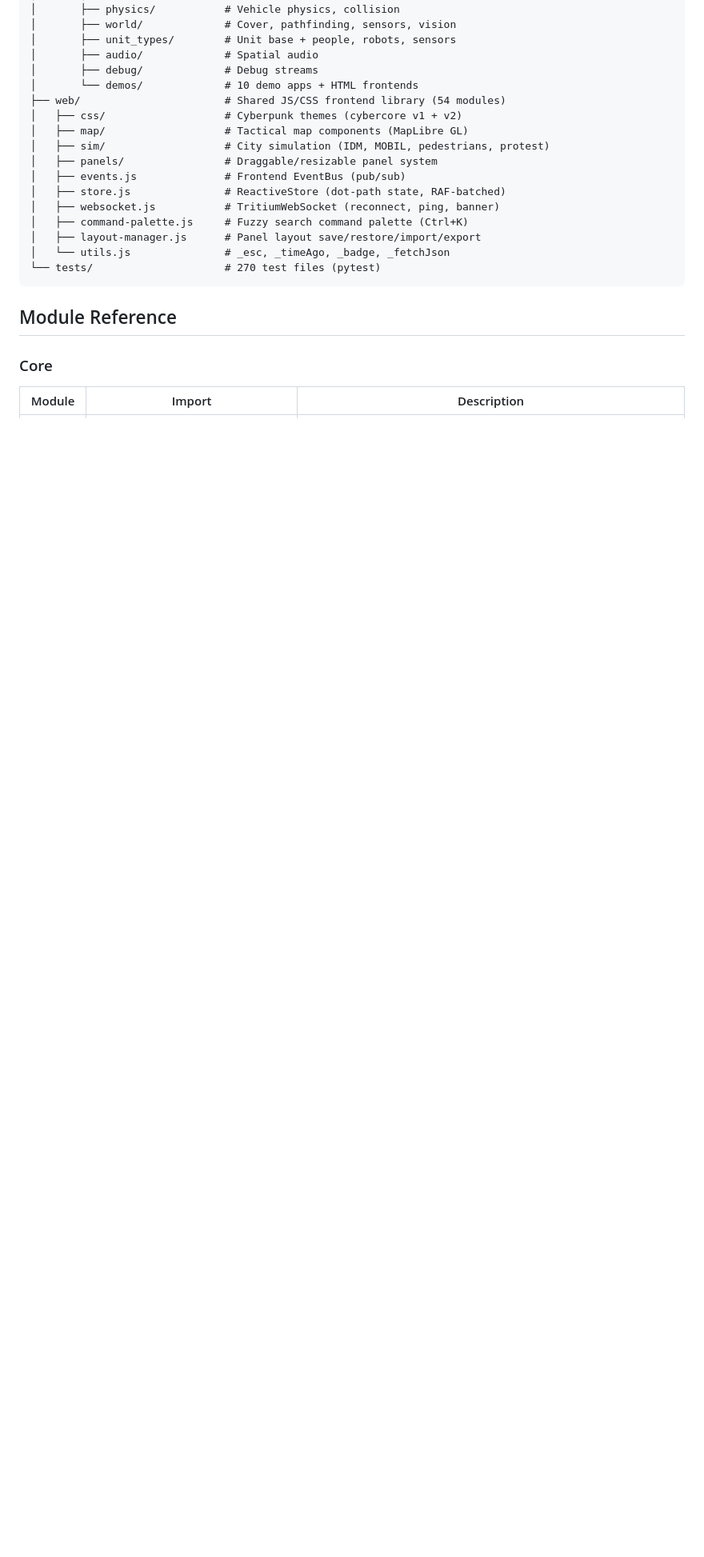
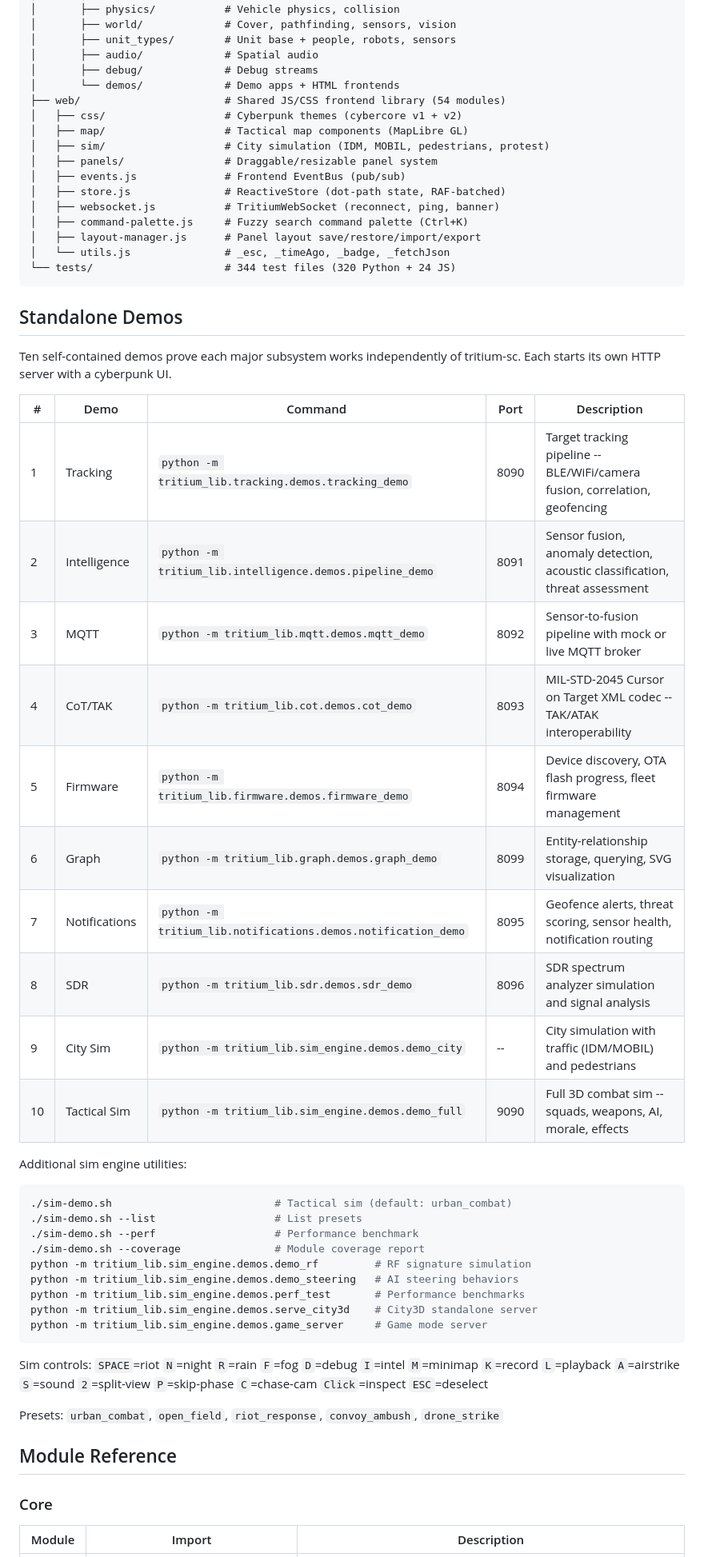
Before and after one commit to Valpatel/tritium-lib, a Markdown page: README.md, the part around one of its changes. Shown at 80% size. Drawn GitHub-style; blank space fills up the shorter version.

Commit message:
Update README: 376 modules, 11,411 tests, 10 standalone demos

````diff
--- a/README.md
+++ b/README.md
@@ -64,7 +64,7 @@ tritium-lib/
 │       ├── unit_types/        # Unit base + people, robots, sensors
 │       ├── audio/             # Spatial audio
 │       ├── debug/             # Debug streams
-│       └── demos/             # 10 demo apps + HTML frontends
+│       └── demos/             # Demo apps + HTML frontends
 ├── web/                       # Shared JS/CSS frontend library (54 modules)
 │   ├── css/                   # Cyberpunk themes (cybercore v1 + v2)
 │   ├── map/                   # Tactical map components (MapLibre GL)
@@ -76,8 +76,43 @@ tritium-lib/
 │   ├── command-palette.js     # Fuzzy search command palette (Ctrl+K)
 │   ├── layout-manager.js      # Panel layout save/restore/import/export
 │   └── utils.js               # _esc, _timeAgo, _badge, _fetchJson
-└── tests/                     # 270 test files (pytest)
+└── tests/                     # 344 test files (320 Python + 24 JS)
 ```
+
+## Standalone Demos
+
+Ten self-contained demos prove each major subsystem works independently of tritium-sc. Each starts its own HTTP server with a cyberpunk UI.
+
+| # | Demo | Command | Port | Description |
+|---|------|---------|------|-------------|
+| 1 | Tracking | `python -m tritium_lib.tracking.demos.tracking_demo` | 8090 | Target tracking pipeline -- BLE/WiFi/camera fusion, correlation, geofencing |
+| 2 | Intelligence | `python -m tritium_lib.intelligence.demos.pipeline_demo` | 8091 | Sensor fusion, anomaly detection, acoustic classification, threat assessment |
+| 3 | MQTT | `python -m tritium_lib.mqtt.demos.mqtt_demo` | 8092 | Sensor-to-fusion pipeline with mock or live MQTT broker |
+| 4 | CoT/TAK | `python -m tritium_lib.cot.demos.cot_demo` | 8093 | MIL-STD-2045 Cursor on Target XML codec -- TAK/ATAK interoperability |
+| 5 | Firmware | `python -m tritium_lib.firmware.demos.firmware_demo` | 8094 | Device discovery, OTA flash progress, fleet firmware management |
+| 6 | Graph | `python -m tritium_lib.graph.demos.graph_demo` | 8099 | Entity-relationship storage, querying, SVG visualization |
+| 7 | Notifications | `python -m tritium_lib.notifications.demos.notification_demo` | 8095 | Geofence alerts, threat scoring, sensor health, notification routing |
+| 8 | SDR | `python -m tritium_lib.sdr.demos.sdr_demo` | 8096 | SDR spectrum analyzer simulation and signal analysis |
+| 9 | City Sim | `python -m tritium_lib.sim_engine.demos.demo_city` | -- | City simulation with traffic (IDM/MOBIL) and pedestrians |
+| 10 | Tactical Sim | `python -m tritium_lib.sim_engine.demos.demo_full` | 9090 | Full 3D combat sim -- squads, weapons, AI, morale, effects |
+
+Additional sim engine utilities:
+
+```bash
+./sim-demo.sh                          # Tactical sim (default: urban_combat)
+./sim-demo.sh --list                   # List presets
+./sim-demo.sh --perf                   # Performance benchmark
+./sim-demo.sh --coverage               # Module coverage report
+python -m tritium_lib.sim_engine.demos.demo_rf         # RF signature simulation
+python -m tritium_lib.sim_engine.demos.demo_steering   # AI steering behaviors
+python -m tritium_lib.sim_engine.demos.perf_test       # Performance benchmarks
+python -m tritium_lib.sim_engine.demos.serve_city3d    # City3D standalone server
+python -m tritium_lib.sim_engine.demos.game_server     # Game mode server
+```
+
+Sim controls: `SPACE`=riot `N`=night `R`=rain `F`=fog `D`=debug `I`=intel `M`=minimap `K`=record `L`=playback `A`=airstrike `S`=sound `2`=split-view `P`=skip-phase `C`=chase-cam `Click`=inspect `ESC`=deselect
+
+Presets: `urban_combat`, `open_field`, `riot_response`, `convoy_ambush`, `drone_strike`
 
 ## Module Reference
 
````
Also changed, not shown: other parts of README.md (+23 -112 lines).
